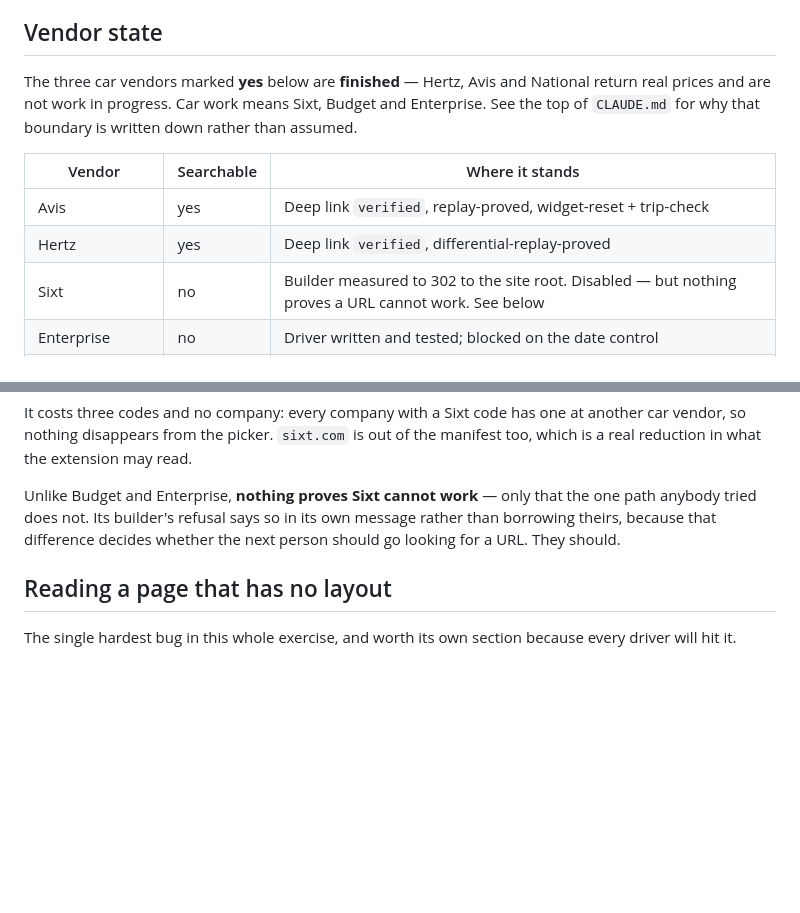
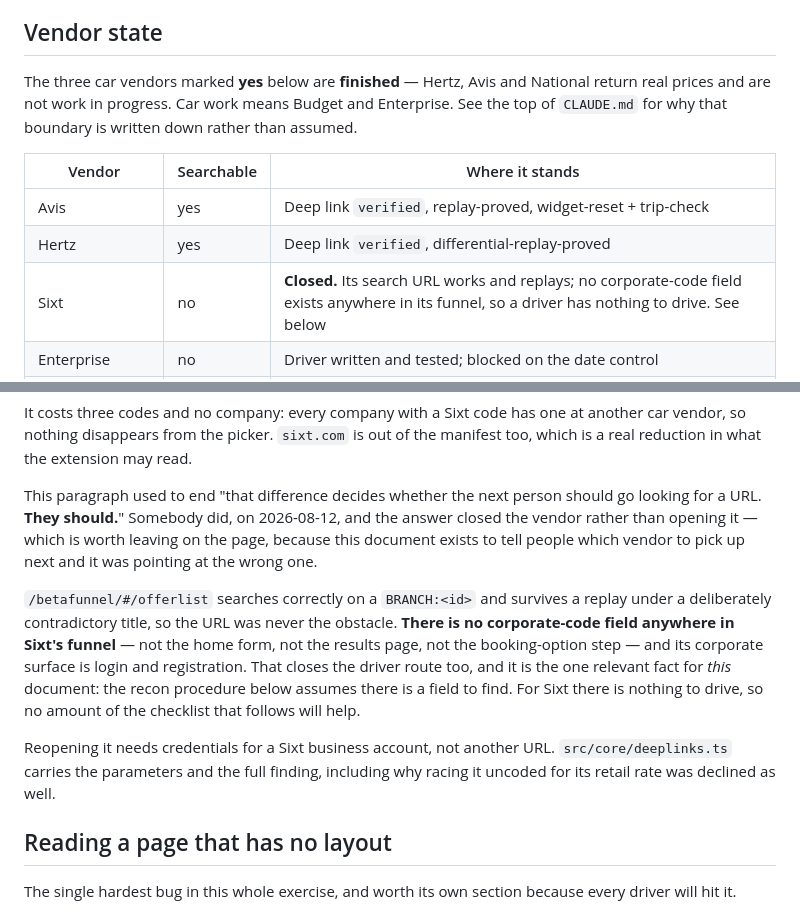
Before and after one commit to wardcrazy01894/SpicyDiscountSearcher, a Markdown page: docs/driving-a-vendor-form.md, 2 parts joined by grey strips. Drawn GitHub-style; blank space fills up the shorter version.

Commit message:
Stop pointing the next reader at Sixt in the driver guide
Self-review of #65 caught three places the close-out missed, all in the
document whose job is to say which vendor to pick up next.

docs/driving-a-vendor-form.md ended its Sixt section with "that
difference decides whether the next person should go looking for a URL.
They should." That is the instruction this whole PR exists to retract,
sitting in the file most likely to be read by somebody about to act on
it. Its vendor table and intro line still listed Sixt as car work too.

CLAUDE.md's Known-gaps preamble still named Sixt alongside Budget and
Enterprise, one screen above the entry explaining that it is closed.

The driver guide gets the fact that matters to it specifically: its
recon checklist assumes a field exists to find, and for Sixt there is
none, so the procedure below it cannot help.

Co-Authored-By: Claude Opus 5 (1M context) <noreply@anthropic.com>

```diff
--- a/docs/driving-a-vendor-form.md
+++ b/docs/driving-a-vendor-form.md
@@ -112,15 +112,15 @@ and what "nothing happened" looks like.
 ## Vendor state
 
 The three car vendors marked **yes** below are **finished** — Hertz, Avis and
-National return real prices and are not work in progress. Car work means Sixt,
-Budget and Enterprise. See the top of `CLAUDE.md` for why that boundary is
-written down rather than assumed.
+National return real prices and are not work in progress. Car work means Budget
+and Enterprise. See the top of `CLAUDE.md` for why that boundary is written down
+rather than assumed.
 
 | Vendor                    | Searchable | Where it stands                                                                                                                                |
 | ------------------------- | ---------- | ---------------------------------------------------------------------------------------------------------------------------------------------- |
 | Avis                      | yes        | Deep link `verified`, replay-proved, widget-reset + trip-check                                                                                 |
 | Hertz                     | yes        | Deep link `verified`, differential-replay-proved                                                                                               |
-| Sixt                      | no         | Builder measured to 302 to the site root. Disabled — but nothing proves a URL cannot work. See below                                           |
+| Sixt                      | no         | **Closed.** Its search URL works and replays; no corporate-code field exists anywhere in its funnel, so a driver has nothing to drive. See below |
 | Enterprise                | no         | Driver written and tested; blocked on the date control                                                                                         |
 | Budget                    | no         | Form fully mapped and the easiest to fill; submitting raises a bot check, which `#budget-captcha-btn` now puts the user in front of. See below |
 | National                  | **yes**    | Driven, not deep-linked. Proved against the live site with a controlled differential; capped at one lane                                       |
@@ -294,10 +294,24 @@ It costs three codes and no company: every company with a Sixt code has one at
 another car vendor, so nothing disappears from the picker. `sixt.com` is out of
 the manifest too, which is a real reduction in what the extension may read.
 
-Unlike Budget and Enterprise, **nothing proves Sixt cannot work** — only that
-the one path anybody tried does not. Its builder's refusal says so in its own
-message rather than borrowing theirs, because that difference decides whether
-the next person should go looking for a URL. They should.
+This paragraph used to end "that difference decides whether the next person
+should go looking for a URL. **They should.**" Somebody did, on 2026-08-12, and
+the answer closed the vendor rather than opening it — which is worth leaving on
+the page, because this document exists to tell people which vendor to pick up
+next and it was pointing at the wrong one.
+
+`/betafunnel/#/offerlist` searches correctly on a `BRANCH:<id>` and survives a
+replay under a deliberately contradictory title, so the URL was never the
+obstacle. **There is no corporate-code field anywhere in Sixt's funnel** — not
+the home form, not the results page, not the booking-option step — and its
+corporate surface is login and registration. That closes the driver route too,
+and it is the one relevant fact for _this_ document: the recon procedure below
+assumes there is a field to find. For Sixt there is nothing to drive, so no
+amount of the checklist that follows will help.
+
+Reopening it needs credentials for a Sixt business account, not another URL.
+`src/core/deeplinks.ts` carries the parameters and the full finding, including
+why racing it uncoded for its retail rate was declined as well.
 
 ## Reading a page that has no layout
 
```
Also changed, not shown: CLAUDE.md (+3 -2 lines).
